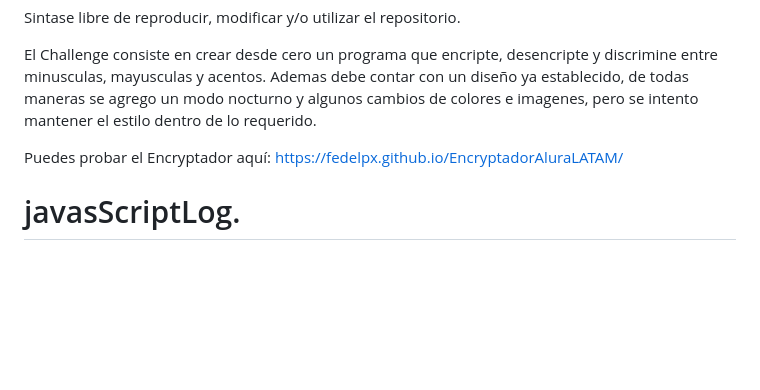
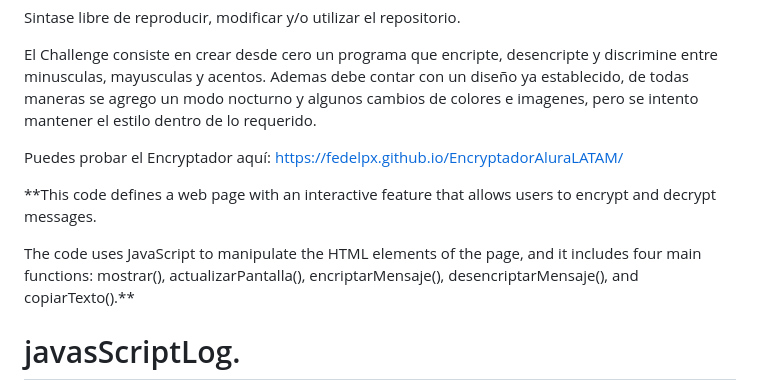
Before and after one commit to fedelpx/EncriptadorAluraLATAM, a Markdown page: README.md, the part around the change. Drawn GitHub-style; blank space fills up the shorter version.

```diff
--- a/README.md
+++ b/README.md
@@ -9,6 +9,9 @@ El Challenge consiste en crear desde cero un programa que encripte, desencripte
 
 Puedes probar el Encryptador aquí: https://fedelpx.github.io/EncryptadorAluraLATAM/
 
+**This code defines a web page with an interactive feature that allows users to encrypt and decrypt messages.
+
+The code uses JavaScript to manipulate the HTML elements of the page, and it includes four main functions: mostrar(), actualizarPantalla(), encriptarMensaje(), desencriptarMensaje(), and copiarTexto().**
 
 # javasScriptLog.
 
```
